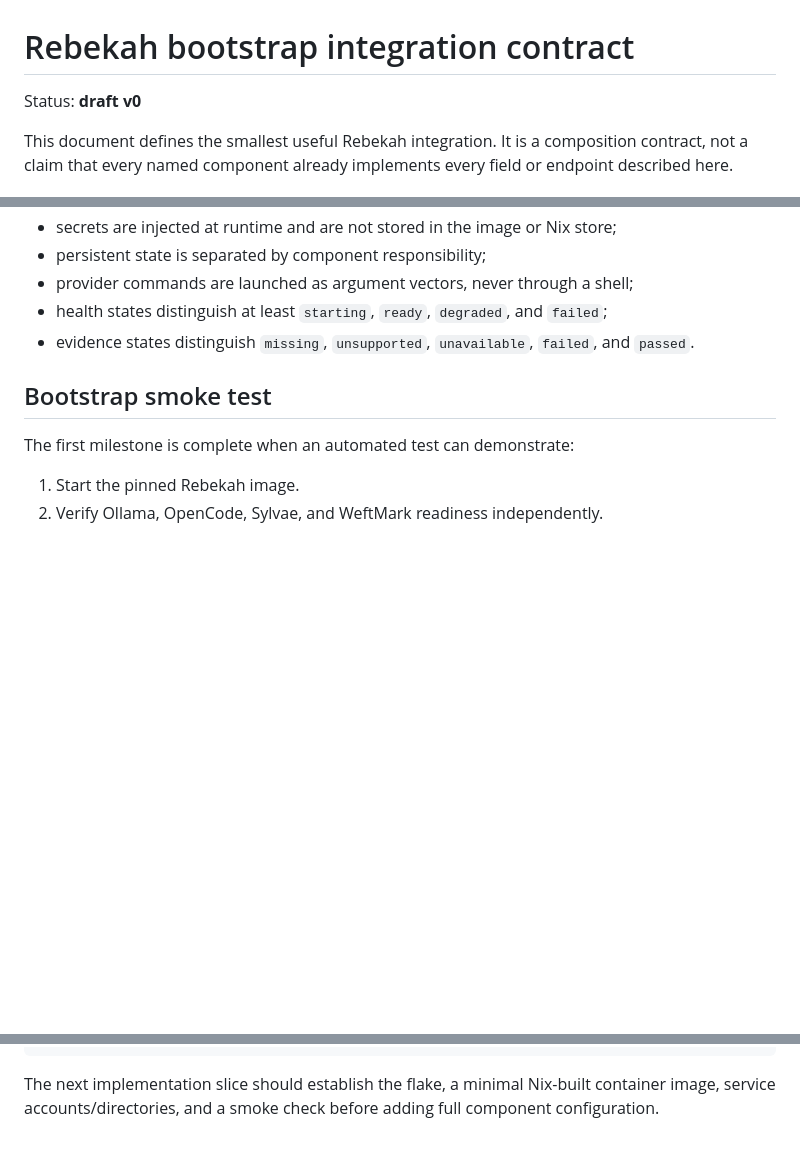
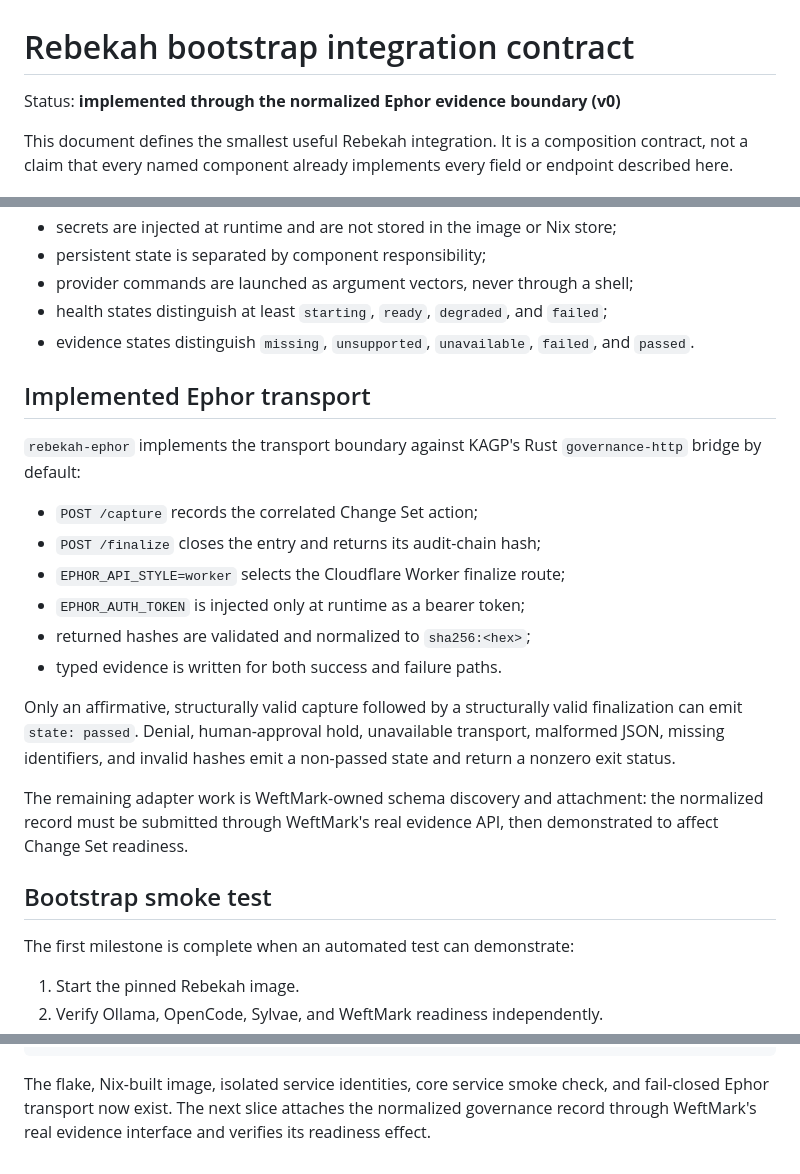
Before and after one commit to tabenius/rebekah, a Markdown page: docs/bootstrap-contract.md, 3 parts joined by grey strips. Drawn GitHub-style; blank space fills up the shorter version.

Commit message:
docs: record implemented Ephor transport boundary

````diff
--- a/docs/bootstrap-contract.md
+++ b/docs/bootstrap-contract.md
@@ -1,6 +1,6 @@
 # Rebekah bootstrap integration contract
 
-Status: **draft v0**
+Status: **implemented through the normalized Ephor evidence boundary (v0)**
 
 This document defines the smallest useful Rebekah integration. It is a
 composition contract, not a claim that every named component already implements
@@ -118,6 +118,27 @@ The bootstrap deployment follows these constraints:
 - evidence states distinguish `missing`, `unsupported`, `unavailable`,
   `failed`, and `passed`.
 
+## Implemented Ephor transport
+
+`rebekah-ephor` implements the transport boundary against KAGP's Rust
+`governance-http` bridge by default:
+
+- `POST /capture` records the correlated Change Set action;
+- `POST /finalize` closes the entry and returns its audit-chain hash;
+- `EPHOR_API_STYLE=worker` selects the Cloudflare Worker finalize route;
+- `EPHOR_AUTH_TOKEN` is injected only at runtime as a bearer token;
+- returned hashes are validated and normalized to `sha256:<hex>`;
+- typed evidence is written for both success and failure paths.
+
+Only an affirmative, structurally valid capture followed by a structurally valid
+finalization can emit `state: passed`. Denial, human-approval hold, unavailable
+transport, malformed JSON, missing identifiers, and invalid hashes emit a
+non-passed state and return a nonzero exit status.
+
+The remaining adapter work is WeftMark-owned schema discovery and attachment:
+the normalized record must be submitted through WeftMark's real evidence API,
+then demonstrated to affect Change Set readiness.
+
 ## Bootstrap smoke test
 
 The first milestone is complete when an automated test can demonstrate:
@@ -154,6 +175,7 @@ boundaries.
     └── smoke/
 ```
 
-The next implementation slice should establish the flake, a minimal Nix-built
-container image, service accounts/directories, and a smoke check before adding
-full component configuration.
+The flake, Nix-built image, isolated service identities, core service smoke
+check, and fail-closed Ephor transport now exist. The next slice attaches the
+normalized governance record through WeftMark's real evidence interface and
+verifies its readiness effect.
````
